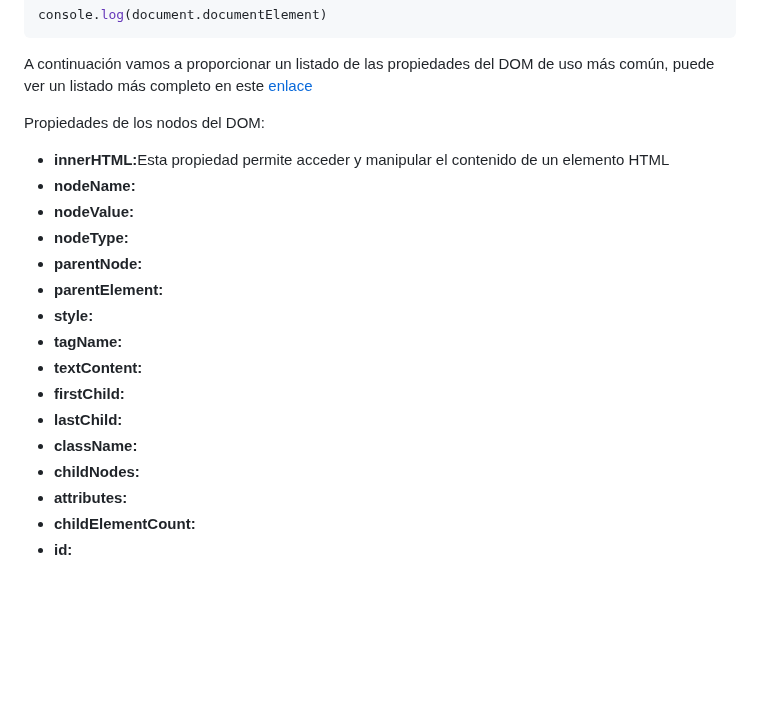
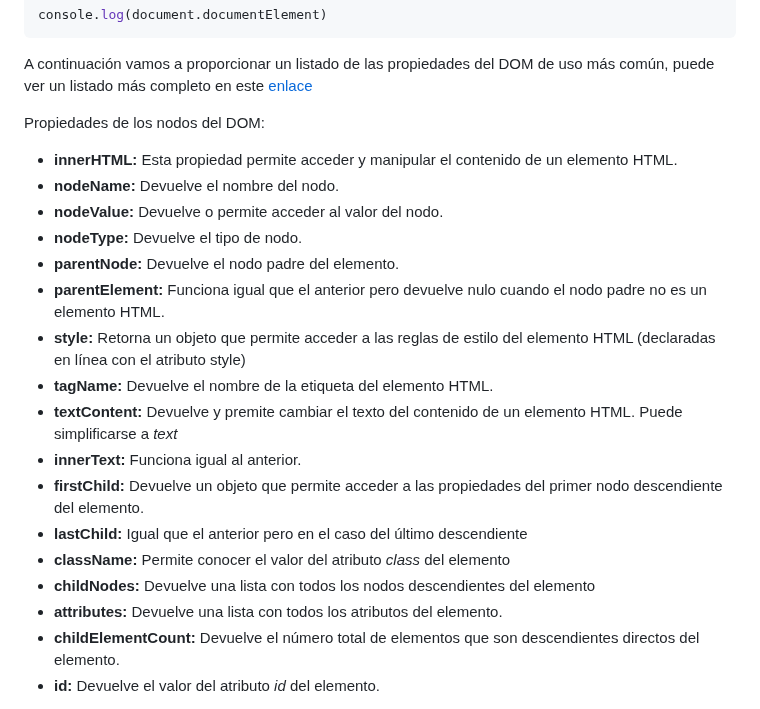
Before and after one commit to camilocorreaUdeA/Programacion_Web_2023_2, a Markdown page: Frontend/DOM_y_JS.md, the part around one of its changes. Drawn GitHub-style; blank space fills up the shorter version.

```diff
--- a/Frontend/DOM_y_JS.md
+++ b/Frontend/DOM_y_JS.md
@@ -46,20 +46,21 @@ A continuación vamos a proporcionar un listado de las propiedades del DOM de us
 
 Propiedades de los nodos del DOM:
 <ul>
-  <li><b>innerHTML:</b>Esta propiedad permite acceder y manipular el contenido de un elemento HTML</li>
-  <li><b>nodeName:</b></li>
-  <li><b>nodeValue:</b></li>
-  <li><b>nodeType:</b></li>
-  <li><b>parentNode:</b></li>
-  <li><b>parentElement:</b></li>
-  <li><b>style:</b></li>
-  <li><b>tagName:</b></li>
-  <li><b>textContent:</b></li>
-  <li><b>firstChild:</b></li>
-  <li><b>lastChild:</b></li>
-  <li><b>className:</b></li>
-  <li><b>childNodes:</b></li>
-  <li><b>attributes:</b></li>
-  <li><b>childElementCount:</b></li>
-  <li><b>id:</b></li>
+  <li><b>innerHTML: </b>Esta propiedad permite acceder y manipular el contenido de un elemento HTML.</li>
+  <li><b>nodeName: </b>Devuelve el nombre del nodo.</li>
+  <li><b>nodeValue: </b>Devuelve o permite acceder al valor del nodo.</li>
+  <li><b>nodeType: </b>Devuelve el tipo de nodo.</li>
+  <li><b>parentNode: </b>Devuelve el nodo padre del elemento.</li>
+  <li><b>parentElement: </b>Funciona igual que el anterior pero devuelve nulo cuando el nodo padre no es un elemento HTML.</li>
+  <li><b>style: </b>Retorna un objeto que permite acceder a las reglas de estilo del elemento HTML (declaradas en línea con el atributo style)</li>
+  <li><b>tagName: </b>Devuelve el nombre de la etiqueta del elemento HTML.</li>
+  <li><b>textContent: </b>Devuelve y premite cambiar el texto del contenido de un elemento HTML. Puede simplificarse a <i>text</i></li>
+  <li><b>innerText: </b>Funciona igual al anterior.</li>
+  <li><b>firstChild: </b>Devuelve un objeto que permite acceder a las propiedades del primer nodo descendiente del elemento.</li>
+  <li><b>lastChild: </b>Igual que el anterior pero en el caso del último descendiente</li>
+  <li><b>className: </b>Permite conocer el valor del atributo <i>class</i> del elemento</li>
+  <li><b>childNodes: </b>Devuelve una lista con todos los nodos descendientes del elemento</li>
+  <li><b>attributes: </b>Devuelve una lista con todos los atributos del elemento.</li>
+  <li><b>childElementCount: </b>Devuelve el número total de elementos que son descendientes directos del elemento.</li>
+  <li><b>id: </b>Devuelve el valor del atributo <i>id</i> del elemento.</li>
 </ul>
```
Also changed, not shown: other parts of Frontend/DOM_y_JS.md (+15 -0 lines).
